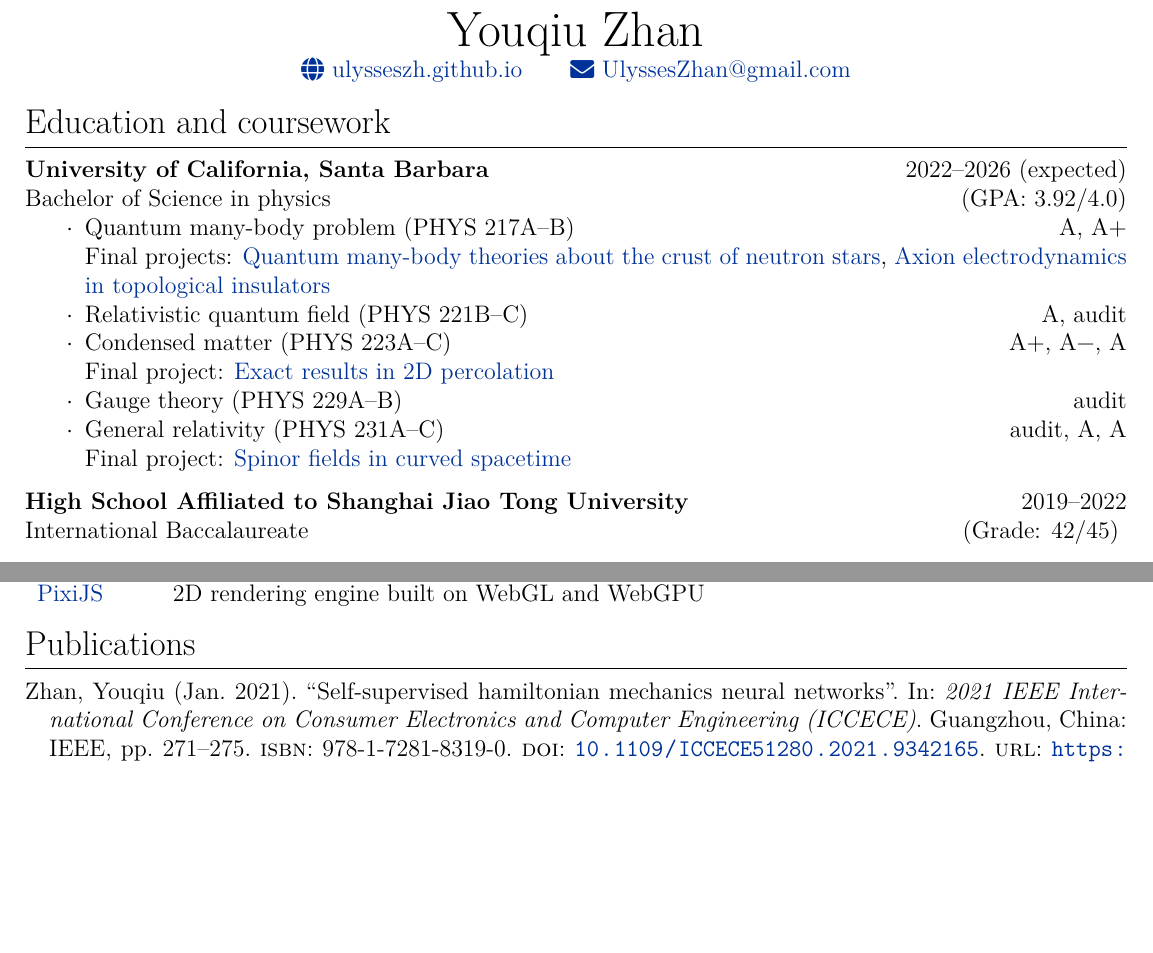
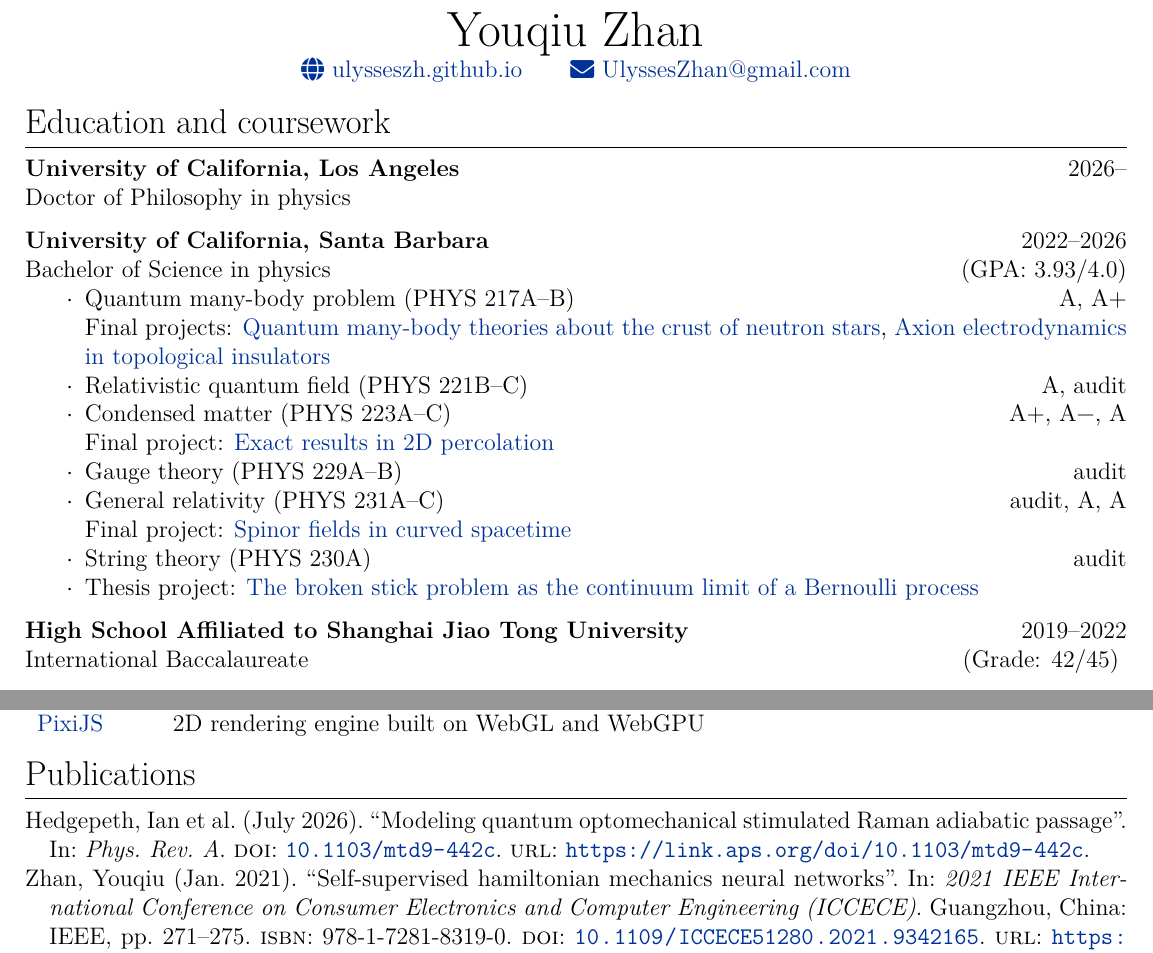
Before and after one commit to UlyssesZh/cv, a LaTeX document (main.tex, which reads citations.bib): two parts of pages 1 and 2 of 2, joined at a grey line, cut so that both start at the same text, the shorter picture padded with empty space. Compiled offline with XeLaTeX.

Commit message:
update
Signed-off-by: Ulysses Zhan <ulysseszhan@gmail.com>

```diff
--- a/citations.bib
+++ b/citations.bib
@@ -1,2 +1,4 @@
 @inproceedings{Zhan_Wu_2020, address={Manchester, United Kingdom}, title={Reliability Analysis of Wing Fuselage Docking Structure}, rights={https://doi.org/10.15223/policy-029}, ISBN={978-1-7281-9986-3}, url={https://ieeexplore.ieee.org/document/9425956/}, DOI={10.1109/AIAM50918.2020.00048}, booktitle={2020 2nd International Conference on Artificial Intelligence and Advanced Manufacture (AIAM)}, publisher={IEEE}, author={Zhan, Youqiu and Wu, Zhe}, year={2020}, month=oct, pages={206--215} }
 @inproceedings{Zhan_2021, address={Guangzhou, China}, title={Self-supervised hamiltonian mechanics neural networks}, rights={https://ieeexplore.ieee.org/Xplorehelp/downloads/license-information/IEEE.html}, ISBN={978-1-7281-8319-0}, url={https://ieeexplore.ieee.org/document/9342165/}, DOI={10.1109/ICCECE51280.2021.9342165}, booktitle={2021 IEEE International Conference on Consumer Electronics and Computer Engineering (ICCECE)}, publisher={IEEE}, author={Zhan, Youqiu}, year={2021}, month=jan, pages={271--275} }
+@article{Hedgepeth_Zhan_Fedoseev_Bouwmeester_2026,
+	title = {Modeling quantum optomechanical stimulated Raman adiabatic passage},
--- a/main.tex
+++ b/main.tex
@@ -41,8 +41,12 @@
 
 \section{Education and coursework}
 
-\begin{job}{University of California, Santa Barbara}{2022--2026 (expected)}
-	Bachelor of Science in physics\hfill(GPA: 3.92/4.0)\par\vspace{-0.5\baselineskip}
+\begin{job}{University of California, Los Angeles}{2026--}
+	Doctor of Philosophy in physics
+\end{job}
+
+\begin{job}{University of California, Santa Barbara}{2022--2026}
+	Bachelor of Science in physics\hfill(GPA: 3.93/4.0)\par\vspace{-0.5\baselineskip}
 	\begin{itemize}
 		\item Quantum many-body problem (PHYS 217A--B)\hfill A, A+\\
 		Final projects:
@@ -56,6 +60,9 @@
 		\item General relativity (PHYS 231A--C)\hfill audit, A, A\\
 		Final project:
 		\href{https://ulysseszh.github.io/coursework/spinor-curved.pdf}{Spinor fields in curved spacetime}
+		\item String theory (PHYS 230A)\hfill audit
+		\item Thesis project:
+		\href{https://github.com/UlyssesZh/combo-prob/raw/build/thesis/thesis.pdf}{The broken stick problem as the continuum limit of a Bernoulli process}
 	\end{itemize}
 \end{job}
 
```
Also changed, not shown: citations.bib (9 more changed lines), main.tex (4 more changed lines).
